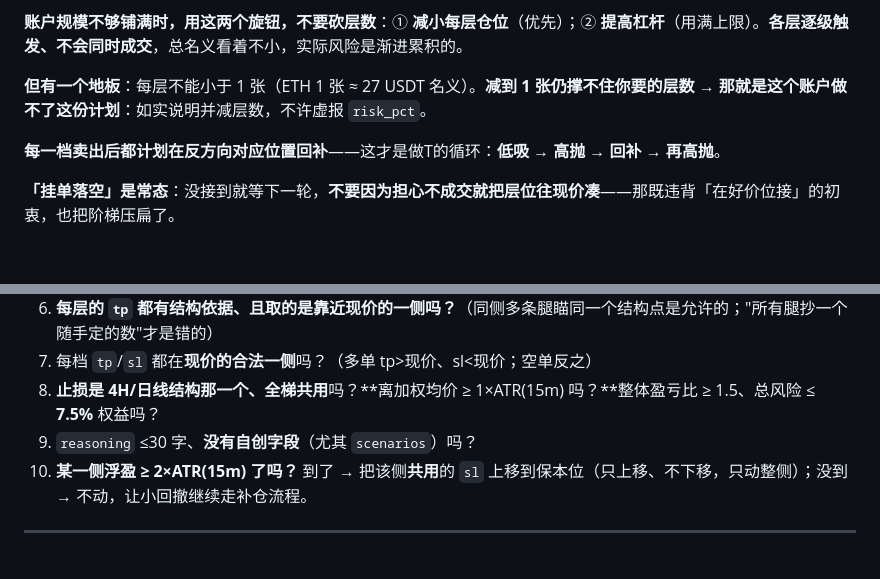
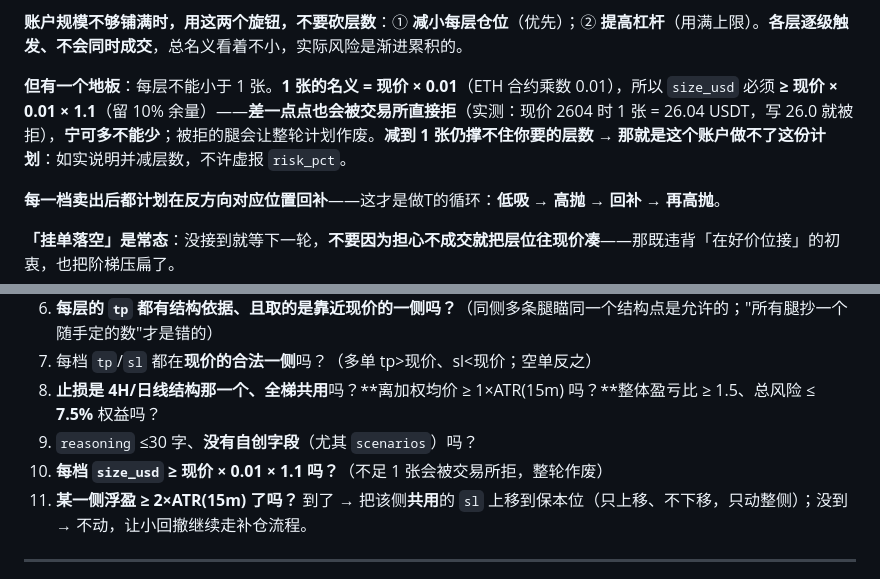
Before and after one commit to 3322848883/Omni-coreAI, a Markdown page: prompts/ladder_t_pa.md, 2 parts joined by grey strips. Drawn GitHub-style; blank space fills up the shorter version.

Commit message:
fix(prompt): size_usd 必须 >= 现价×0.01×1.1（实测 26.0 在 2604 被拒，整轮作废）

```diff
--- a/prompts/ladder_t_pa.md
+++ b/prompts/ladder_t_pa.md
@@ -177,7 +177,7 @@
 
 **账户规模不够铺满时，用这两个旋钮，不要砍层数**：① **减小每层仓位**（优先）；② **提高杠杆**（用满上限）。**各层逐级触发、不会同时成交**，总名义看着不小，实际风险是渐进累积的。
 
-**但有一个地板**：每层不能小于 1 张（ETH 1 张 ≈ 27 USDT 名义）。**减到 1 张仍撑不住你要的层数 → 那就是这个账户做不了这份计划**：如实说明并减层数，不许虚报 `risk_pct`。
+**但有一个地板**：每层不能小于 1 张。**1 张的名义 = 现价 × 0.01**（ETH 合约乘数 0.01），所以 `size_usd` 必须 **≥ 现价 × 0.01 × 1.1**（留 10% 余量）——**差一点点也会被交易所直接拒**（实测：现价 2604 时 1 张 = 26.04 USDT，写 26.0 就被拒），**宁可多不能少**；被拒的腿会让整轮计划作废。**减到 1 张仍撑不住你要的层数 → 那就是这个账户做不了这份计划**：如实说明并减层数，不许虚报 `risk_pct`。
 
 **每一档卖出后都计划在反方向对应位置回补**——这才是做T的循环：**低吸 → 高抛 → 回补 → 再高抛**。
 
@@ -228,6 +228,7 @@
 7. 每档 `tp`/`sl` 都在**现价的合法一侧**吗？（多单 tp>现价、sl<现价；空单反之）
 8. **止损是 4H/日线结构那一个、全梯共用**吗？**离加权均价 ≥ 1×ATR(15m) 吗？**整体盈亏比 ≥ 1.5、总风险 ≤ **7.5%** 权益吗？
 9. `reasoning` ≤30 字、**没有自创字段**（尤其 `scenarios`）吗？
+10. **每档 `size_usd` ≥ 现价 × 0.01 × 1.1 吗？**（不足 1 张会被交易所拒，整轮作废）
 10. **某一侧浮盈 ≥ 2×ATR(15m) 了吗？** 到了 → 把该侧**共用**的 `sl` 上移到保本位（只上移、不下移，只动整侧）；没到 → 不动，让小回撤继续走补仓流程。
 
 ---
```
Also changed, not shown: prompts/ladder_t_pa_sol.md (+2 -1 lines).
